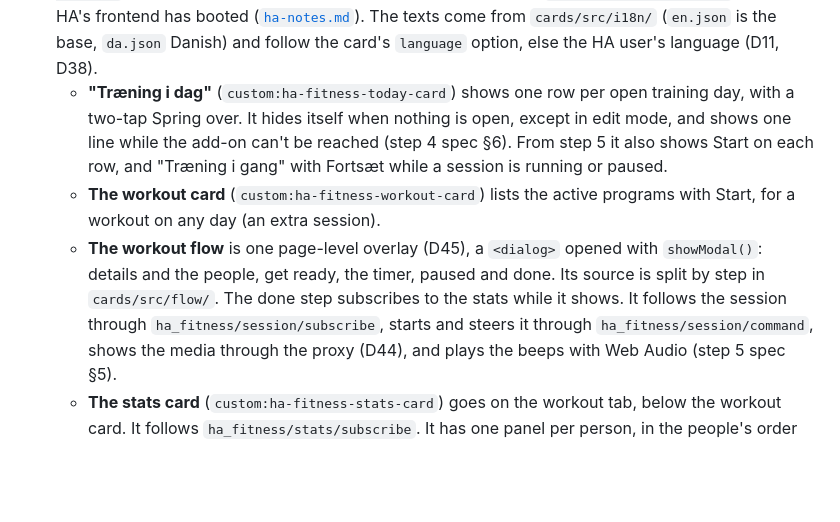
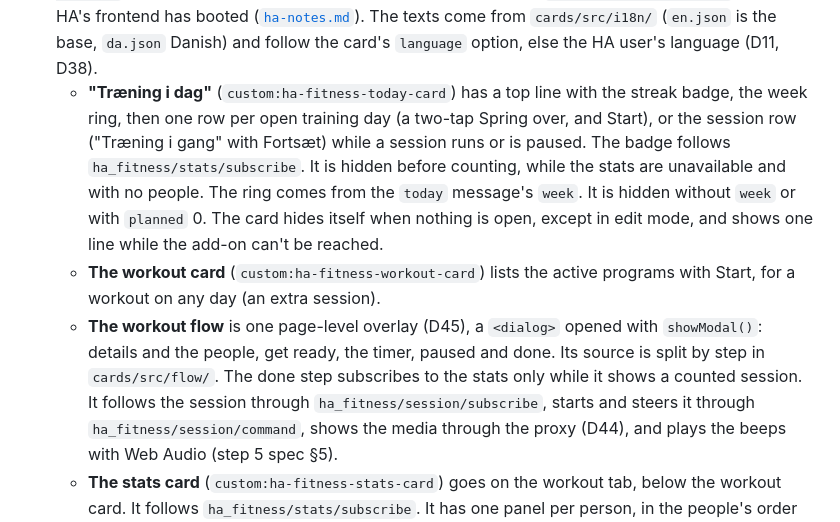
Before and after one commit to thomas3650/Ha-Fitness, a Markdown page: docs/architecture.md, the part around one of its changes. Rendered like a GitHub page; blank space fills up the shorter version.

Commit message:
docs: describe the refreshed today card and trim repeated facts
Co-Authored-By: Claude Opus 5.5 <noreply@anthropic.com>
Claude-Session: https://claude.ai/code/session_01E4fXaM7M9BQxGaR48AZXNX

```diff
--- a/docs/architecture.md
+++ b/docs/architecture.md
@@ -99,15 +99,17 @@ The cards are built into the integration: one bundle, released and versioned wit
   ([`ha-notes.md`](ha-notes.md#the-frontend)). The texts come from `cards/src/i18n/`
   (`en.json` is the base, `da.json` Danish) and follow the card's `language` option, else the HA user's language
   (D11, D38).
-  - **"Træning i dag"** (`custom:ha-fitness-today-card`) shows one row per open training day, with a two-tap Spring
-    over. It hides itself when nothing is open, except in edit mode, and shows one line while the add-on can't be
-    reached (step 4 spec §6). From step 5 it also shows Start on each row, and "Træning i gang" with Fortsæt while a
-    session is running or paused.
+  - **"Træning i dag"** (`custom:ha-fitness-today-card`) has a top line with the streak badge, the week ring, then
+    one row per open training day (a two-tap Spring over, and Start), or the session row ("Træning i gang" with
+    Fortsæt) while a session runs or is paused. The badge follows `ha_fitness/stats/subscribe`. It is hidden before
+    counting, while the stats are unavailable and with no people. The ring comes from the `today` message's `week`.
+    It is hidden without `week` or with `planned` 0. The card hides itself when nothing is open, except in edit
+    mode, and shows one line while the add-on can't be reached.
   - **The workout card** (`custom:ha-fitness-workout-card`) lists the active programs with Start, for a workout on
     any day (an extra session).
   - **The workout flow** is one page-level overlay (D45), a `<dialog>` opened with `showModal()`: details and the
     people, get ready, the timer, paused and done. Its source is split by step in `cards/src/flow/`. The done step
-    subscribes to the stats while it shows. It follows the session through `ha_fitness/session/subscribe`,
+    subscribes to the stats only while it shows a counted session. It follows the session through `ha_fitness/session/subscribe`,
     starts and steers it through `ha_fitness/session/command`, shows the media through the proxy (D44), and plays the
     beeps with Web Audio (step 5 spec §5).
   - **The stats card** (`custom:ha-fitness-stats-card`) goes on the workout tab, below the workout card. It follows
```
Also changed, not shown: other parts of docs/architecture.md (+2 -2 lines), docs/ha-notes.md (+2 -2 lines), docs/testing.md (+2 -1 lines).
